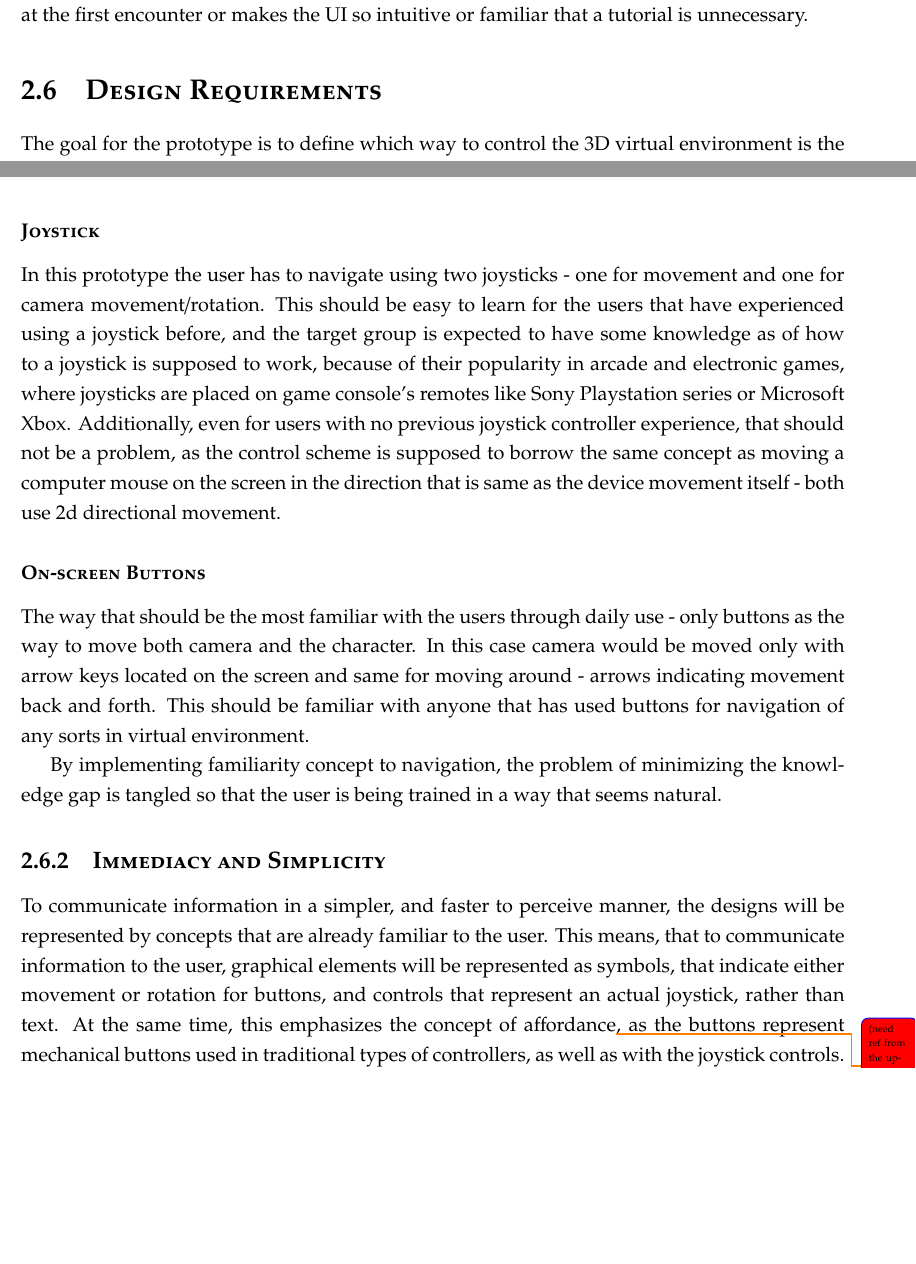
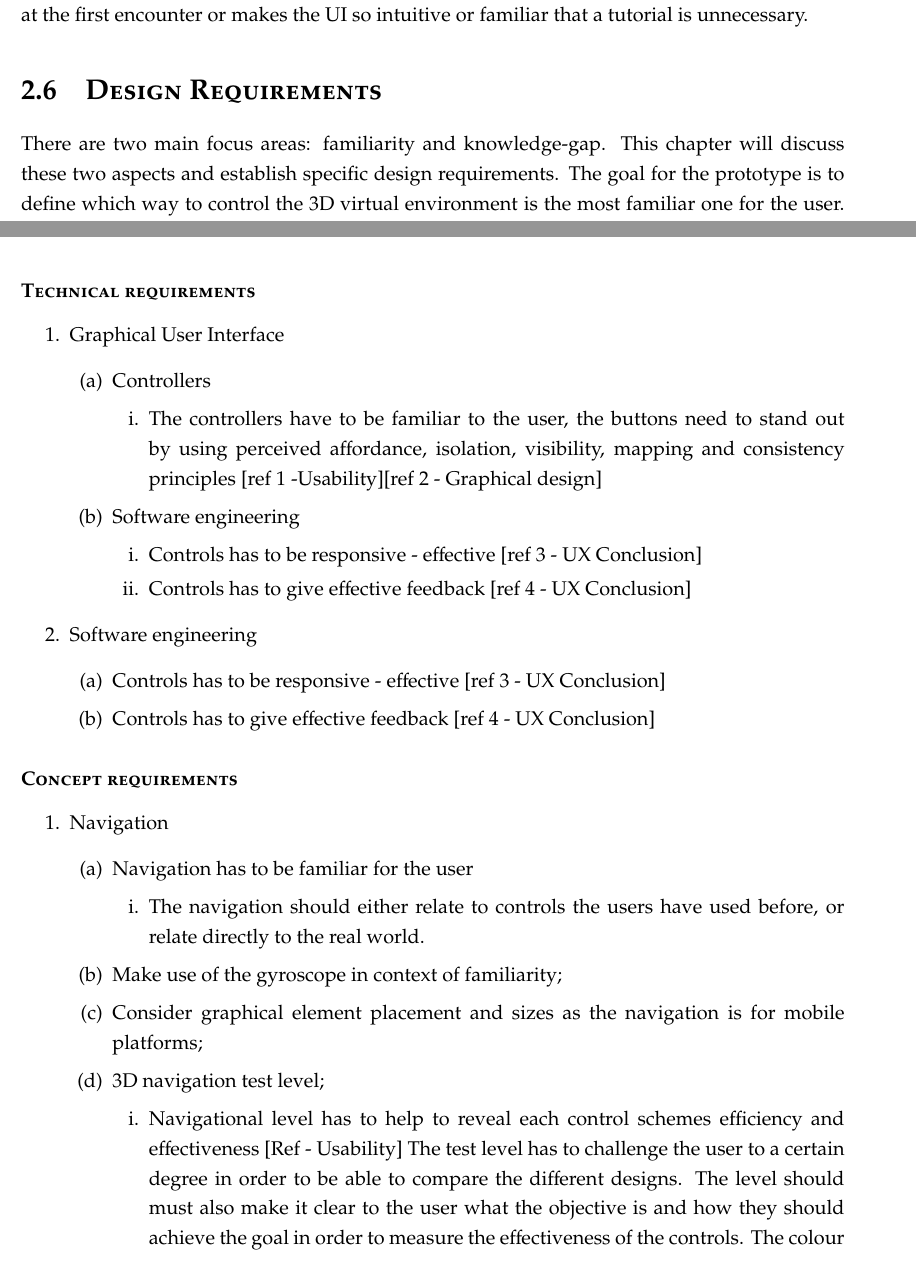
Before and after one commit to lauris47/MEAP2, a LaTeX thesis (Report/report.tex, which reads Report/AnalysisFiles/DesignRequirements.tex): two parts of pages 27 and 29 of 44 before the commit and two parts of pages 27 and 28 of 42 after it, joined at a grey line, cut so that both start at the same text, the shorter picture padded with empty space. Compiled offline with pdfLaTeX.

Commit message:
Design requirements done, numeration.. needs placing references to chapters.

```diff
--- a/Report/AnalysisFiles/DesignRequirements.tex
+++ b/Report/AnalysisFiles/DesignRequirements.tex
@@ -1,2 +1,3 @@
 \section{Design Requirements}
-The goal for the prototype is to define which way to control the 3D virtual environment is the most familiar one for the user and also the most intuitive one. As mentioned in User Experience chapter (\ref{UXStrategy}), familiarity is very related to intuitiveness.
+There are two main focus areas: familiarity and knowledge-gap. This chapter will discuss these two aspects and establish specific design requirements.
+The goal for the prototype is to define which way to control the 3D virtual environment is the most familiar one for the user. As mentioned in User Experience chapter (\ref{FamiliaritySection}), familiarity is very related to intuitiveness.
@@ -3 +5,36 @@ The goal for the prototype is to define which way to control the 3D virtual envi
 
+\subsubsection{Technical requirements}
+\begin{enumerate}
+	\item Graphical User Interface
+		\begin{enumerate}
+		\item Controllers
+			\begin{enumerate}
+				\item The controllers have to be familiar to the user, 						the buttons need to stand out by using perceived 							affordance, isolation, visibility, mapping and 								consistency principles [ref 1 -Usability][ref 2 - 							Graphical design]
+			\end{enumerate}
+		\item Software engineering
+			\begin{enumerate}
+				\item Controls has to be responsive - effective [ref 3 - 					UX Conclusion]
+				\item Controls has to give effective feedback [ref 4 - UX 					Conclusion]
+			\end{enumerate}
+		\end{enumerate}
+	\item Software engineering
+		\begin{enumerate}
+			\item Controls has to be responsive - effective [ref 3 - UX 				Conclusion]
+			\item Controls has to give effective feedback [ref 4 - UX 					Conclusion]
+		\end{enumerate}
+\end{enumerate}
+\subsubsection{Concept requirements}
+\begin{enumerate}
+	\item Navigation
+		\begin{enumerate}
+		 	\item Navigation has to be familiar for the user
+		 		\begin{enumerate}
+		 			\item The navigation should either relate to controls 					the users have used before, or relate directly to the 					real world.
+		 		\end{enumerate}
+		 	\item Make use of the gyroscope in context of familiarity;
+		 	\item Consider graphical element placement and sizes as the 				navigation is for mobile platforms;
+		 	\item 3D navigation test level;
+		 		\begin{enumerate}
+		 		\item Navigational level has to help to reveal each 						control schemes efficiency and effectiveness [Ref - 						Usability]
+				The test level has to challenge the user to a certain 						degree in order to be able to compare the different 						designs. The level should must also make it clear to the 					user what the objective is and how they should achieve 						the goal in order to measure the effectiveness of the 						controls. The colour scheme of the level should help put 					the focus on the objective \ref {somethings} rather than 					the surroundings.
+				\end{enumerate}
@@ -27,12 +45,3 @@ Controlling the camera with an in-built gyroscope in the tablet is familiar with
-\subsubsection{Joystick}
-In this prototype the user has to navigate using two joysticks - one for movement and one for camera movement/rotation. This should be easy to learn for the users that have experienced using a joystick before, and the target group is expected to have some knowledge as of how to a joystick is supposed to work, because of their popularity in arcade and electronic games, where joysticks are placed on game console’s remotes like Sony Playstation series or Microsoft Xbox. Additionally, even for users with no previous joystick controller experience, that should not be a problem, as the control scheme is supposed to borrow the same concept as moving a computer mouse on the screen in the direction that is same as the device movement itself - both use 2d directional movement.
-
-\subsubsection{On-screen Buttons}
-The way that should be the most familiar with the users through daily use - only buttons as the way to move both camera and the character. In this case camera would be moved only with arrow keys located on the screen and same for moving around - arrows indicating movement back and forth. This should be familiar with anyone that has used buttons for navigation of any sorts in virtual environment.
-
-By implementing familiarity concept to navigation, the problem of minimizing the knowledge gap is tangled so that the user is being trained in a way that seems natural.
 
 
-\subsection{Immediacy and Simplicity}
-To communicate information in a simpler, and faster to perceive manner, the designs will be represented by concepts that are already familiar to the user. This means, that to communicate information to the user, graphical elements will be represented as symbols, that indicate either movement or rotation for buttons, and controls that represent an actual joystick, rather than text. At the same time, this emphasizes the concept of affordance\todo{(need ref from the upcoming usability section)}, as the buttons represent mechanical buttons used in traditional types of controllers, as well as with the joystick controls. As discussed in sections \todo{references}(?, ?, ?), this will further shape the familiarity and intuitivity for the application.
 
@@ -43,2 +48 @@ To communicate information in a simpler, and faster to perceive manner, the desi
-\end{figure}
 
```
Also changed, not shown: Report/report.bbl, Report/AnalysisFiles/DesignRequirements.tex (44 more changed lines), 1 other file.
